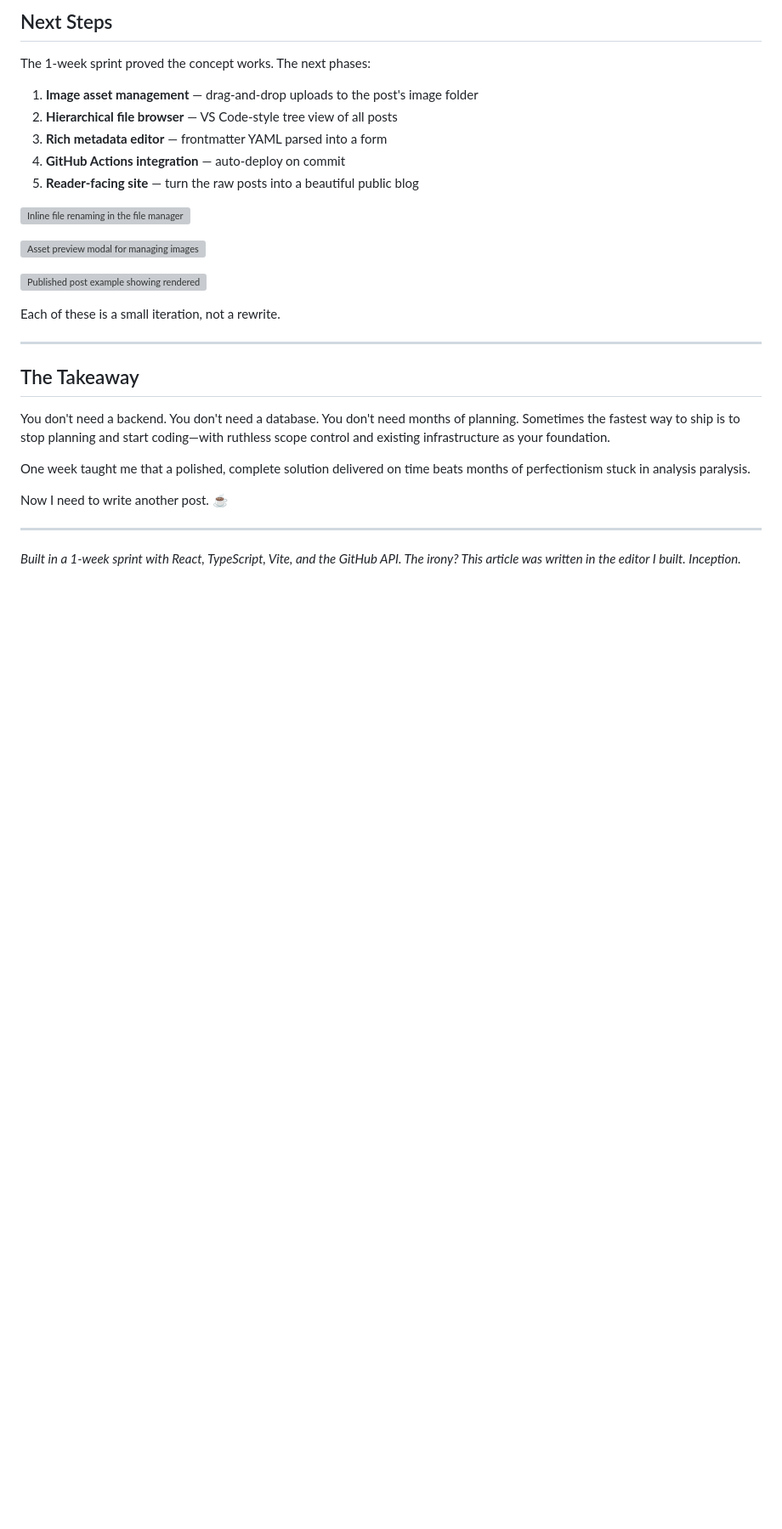
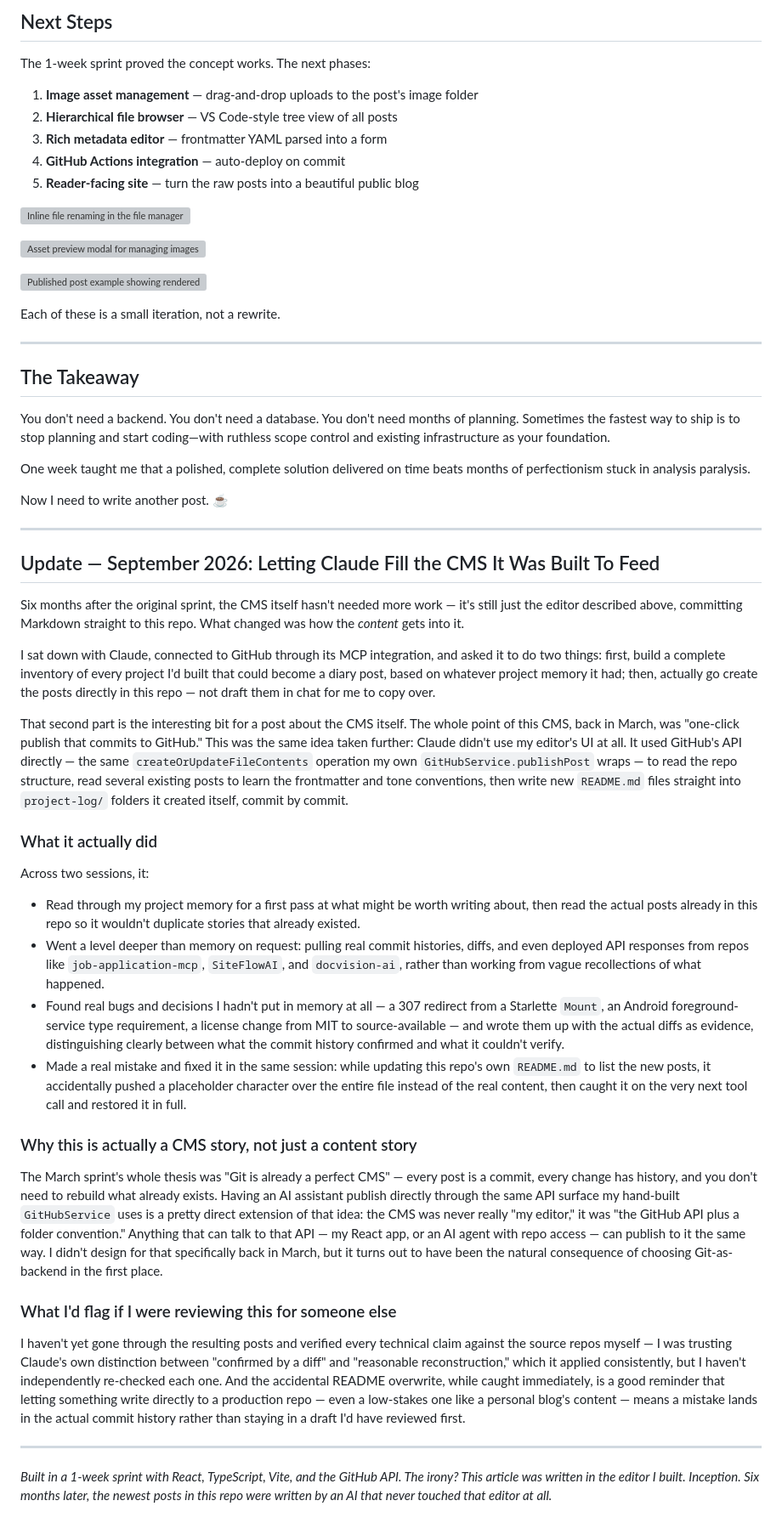
Before and after one commit to Mzaq1559/blog-posts, a Markdown page: project-log/building-a-git-based-cms-in-1-week/README.md, the part around the change. Shown at 85% size. Rendered like a GitHub page; blank space fills up the shorter version; grey boxes are pictures that could not be loaded.

Commit message:
Update CMS post with September 2026 note on AI-assisted content publishing

```diff
--- a/project-log/building-a-git-based-cms-in-1-week/README.md
+++ b/project-log/building-a-git-based-cms-in-1-week/README.md
@@ -300,4 +300,31 @@ Now I need to write another post. ☕
 
 ---
 
-*Built in a 1-week sprint with React, TypeScript, Vite, and the GitHub API. The irony? This article was written in the editor I built. Inception.*
+## Update — September 2026: Letting Claude Fill the CMS It Was Built To Feed
+
+Six months after the original sprint, the CMS itself hasn't needed more work — it's still just the editor described above, committing Markdown straight to this repo. What changed was how the *content* gets into it.
+
+I sat down with Claude, connected to GitHub through its MCP integration, and asked it to do two things: first, build a complete inventory of every project I'd built that could become a diary post, based on whatever project memory it had; then, actually go create the posts directly in this repo — not draft them in chat for me to copy over.
+
+That second part is the interesting bit for a post about the CMS itself. The whole point of this CMS, back in March, was "one-click publish that commits to GitHub." This was the same idea taken further: Claude didn't use my editor's UI at all. It used GitHub's API directly — the same `createOrUpdateFileContents` operation my own `GitHubService.publishPost` wraps — to read the repo structure, read several existing posts to learn the frontmatter and tone conventions, then write new `README.md` files straight into `project-log/` folders it created itself, commit by commit.
+
+### What it actually did
+
+Across two sessions, it:
+
+- Read through my project memory for a first pass at what might be worth writing about, then read the actual posts already in this repo so it wouldn't duplicate stories that already existed.
+- Went a level deeper than memory on request: pulling real commit histories, diffs, and even deployed API responses from repos like `job-application-mcp`, `SiteFlowAI`, and `docvision-ai`, rather than working from vague recollections of what happened.
+- Found real bugs and decisions I hadn't put in memory at all — a 307 redirect from a Starlette `Mount`, an Android foreground-service type requirement, a license change from MIT to source-available — and wrote them up with the actual diffs as evidence, distinguishing clearly between what the commit history confirmed and what it couldn't verify.
+- Made a real mistake and fixed it in the same session: while updating this repo's own `README.md` to list the new posts, it accidentally pushed a placeholder character over the entire file instead of the real content, then caught it on the very next tool call and restored it in full.
+
+### Why this is actually a CMS story, not just a content story
+
+The March sprint's whole thesis was "Git is already a perfect CMS" — every post is a commit, every change has history, and you don't need to rebuild what already exists. Having an AI assistant publish directly through the same API surface my hand-built `GitHubService` uses is a pretty direct extension of that idea: the CMS was never really "my editor," it was "the GitHub API plus a folder convention." Anything that can talk to that API — my React app, or an AI agent with repo access — can publish to it the same way. I didn't design for that specifically back in March, but it turns out to have been the natural consequence of choosing Git-as-backend in the first place.
+
+### What I'd flag if I were reviewing this for someone else
+
+I haven't yet gone through the resulting posts and verified every technical claim against the source repos myself — I was trusting Claude's own distinction between "confirmed by a diff" and "reasonable reconstruction," which it applied consistently, but I haven't independently re-checked each one. And the accidental README overwrite, while caught immediately, is a good reminder that letting something write directly to a production repo — even a low-stakes one like a personal blog's content — means a mistake lands in the actual commit history rather than staying in a draft I'd have reviewed first.
+
+---
+
+*Built in a 1-week sprint with React, TypeScript, Vite, and the GitHub API. The irony? This article was written in the editor I built. Inception. Six months later, the newest posts in this repo were written by an AI that never touched that editor at all.*
```
